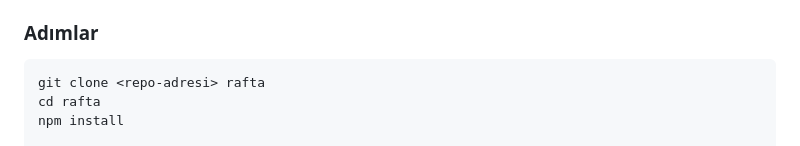
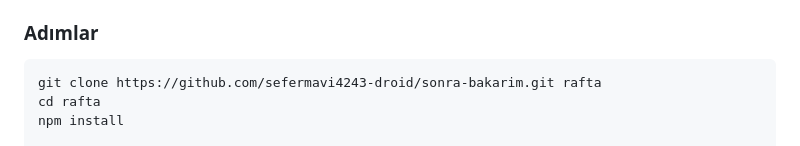
Before and after one commit to sefermavi4243-droid/sonra-bakarim, a Markdown page: README.md, the part around the change. Drawn GitHub-style.

Commit message:
README: kurulumdaki repo adresi yer tutucusunu gerçek adresle değiştir

````diff
--- a/README.md
+++ b/README.md
@@ -162,7 +162,7 @@ Rafta tamamen kendi bilgisayarında çalışabilir:
 ### Adımlar
 
 ```bash
-git clone <repo-adresi> rafta
+git clone https://github.com/sefermavi4243-droid/sonra-bakarim.git rafta
 cd rafta
 npm install
 
````
